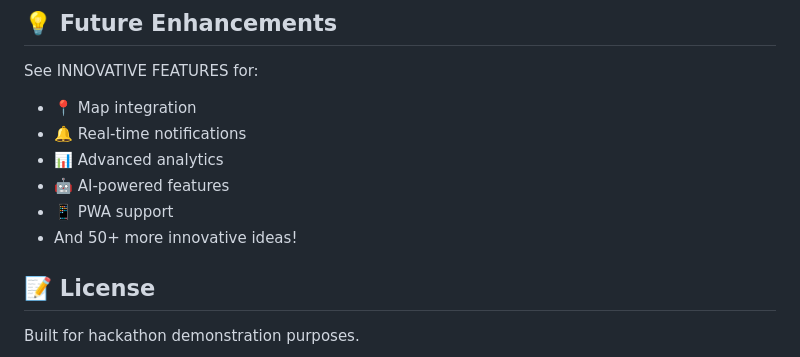
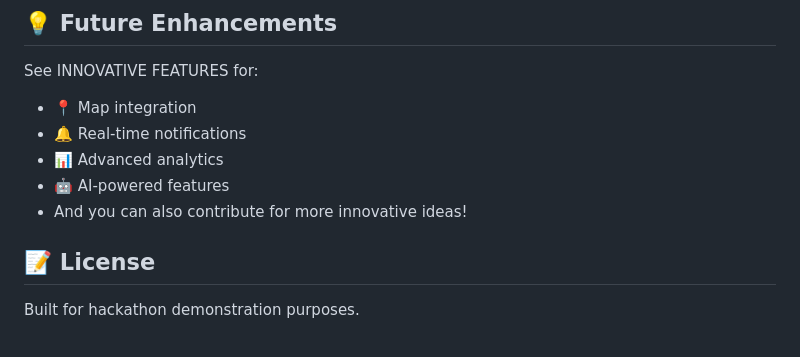
Before and after one commit to neha-gujar7/camp-issue-final, a Markdown page: README.md, the part around the change. Drawn GitHub-style.

Commit message:
Update README
Removed PWA support and updated contribution note.

```diff
--- a/README.md
+++ b/README.md
@@ -148,8 +148,7 @@ See INNOVATIVE FEATURES for:
 - 🔔 Real-time notifications
 - 📊 Advanced analytics
 - 🤖 AI-powered features
-- 📱 PWA support
-- And 50+ more innovative ideas!
+- And you can also contribute for more innovative ideas!
 
 ## 📝 License
 
```
